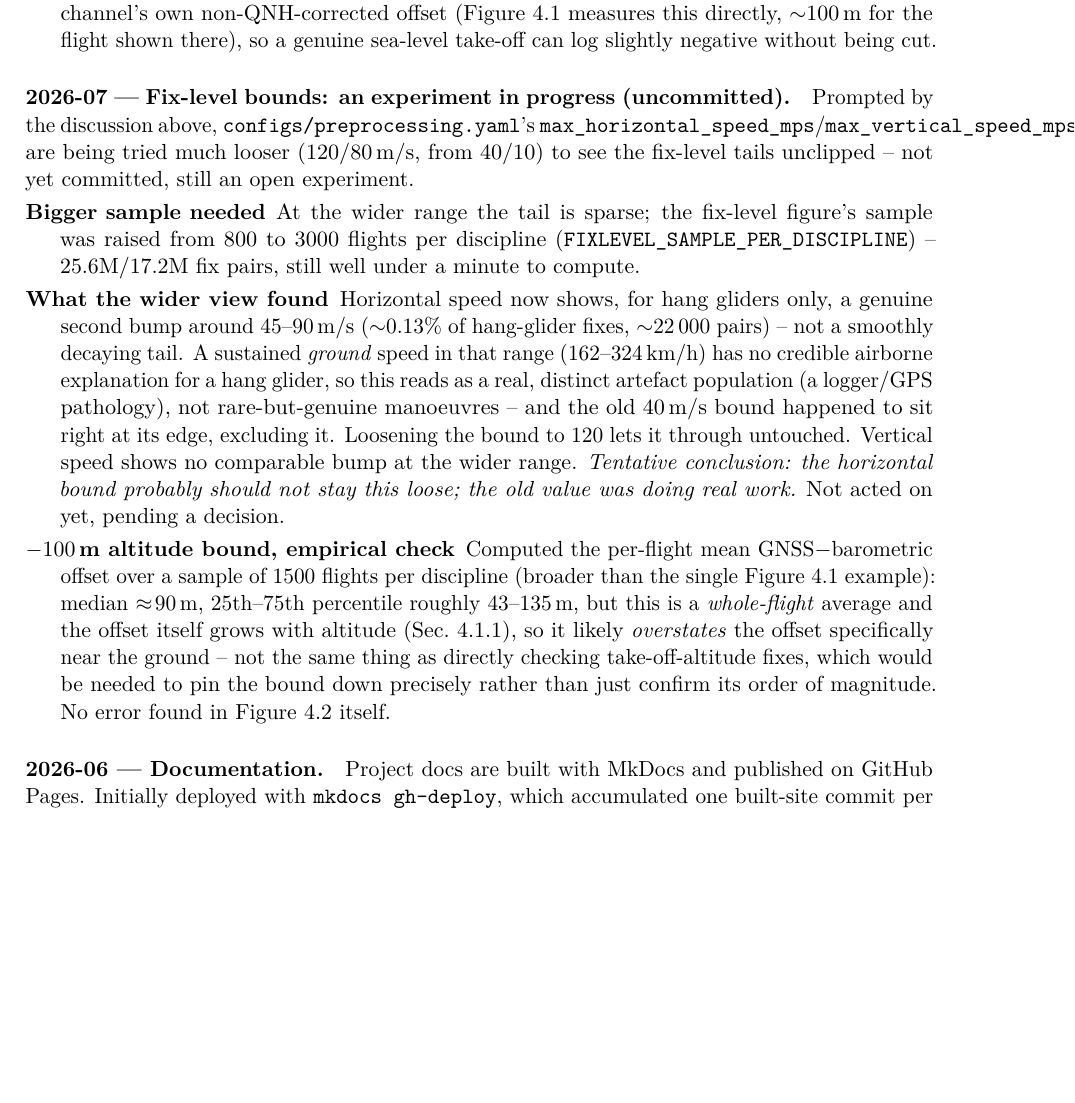
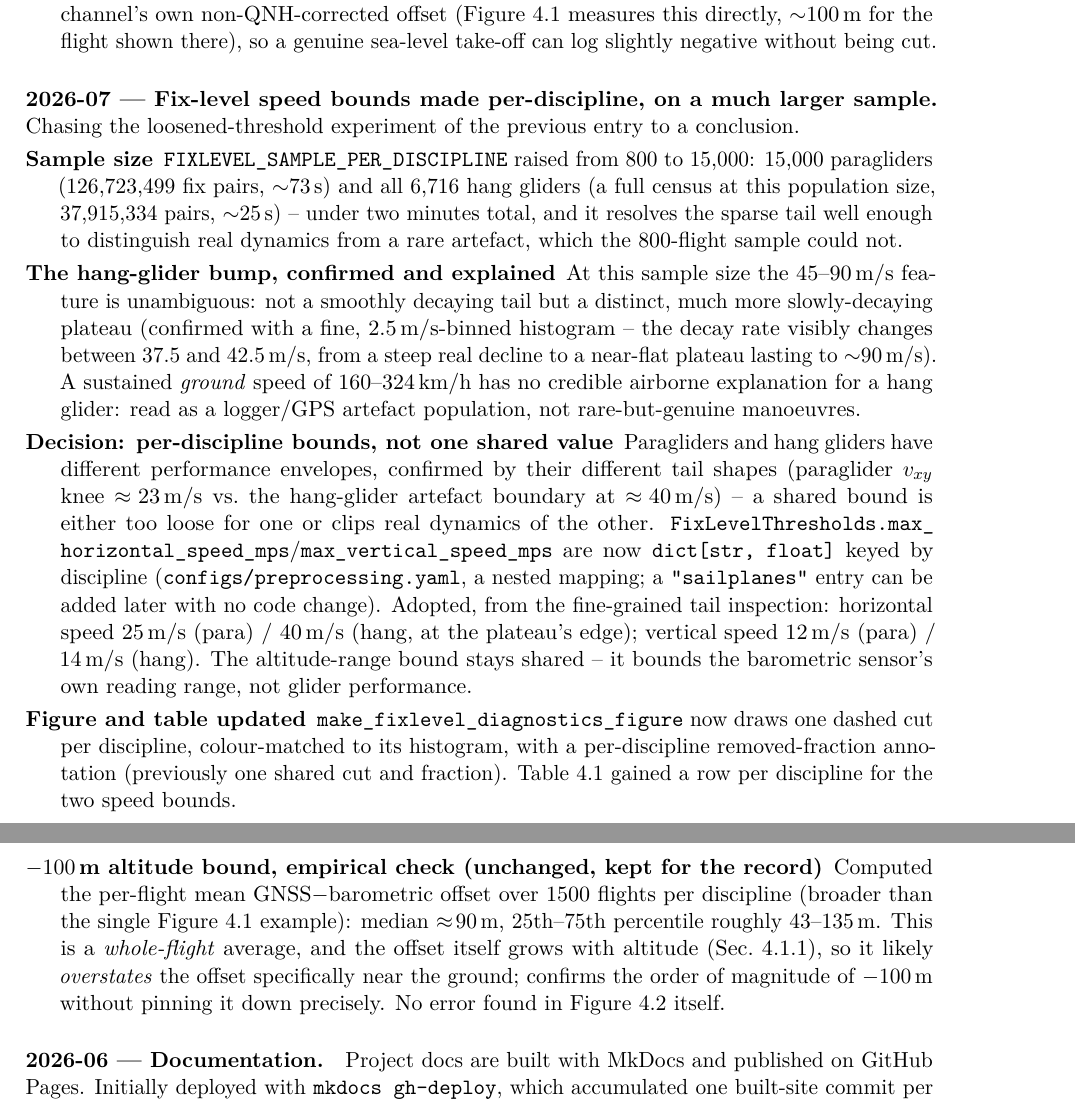
Before and after one commit to matteodisante/soaring-anomalous-transport, a LaTeX document (logbook/logbook.tex): part of page 8 of 10 before the commit and two parts of pages 8 and 9 of 10 after it, the two joined at a grey line, cut so that both start at the same text, the shorter picture padded with empty space. Compiled offline with pdfLaTeX.

Commit message:
feat(preproc): per-discipline fix-level speed bounds, on a much larger sample
Fix-level v_xy/v_z bounds were one shared value across paragliders and hang gliders;
FixLevelThresholds.max_horizontal_speed_mps/max_vertical_speed_mps are now dict[str,
float] keyed by discipline (configs/preprocessing.yaml), extensible to a future
"sailplanes" entry with no code change. make_fixlevel_diagnostics_figure draws one
dashed cut per discipline, colour-matched, with a per-discipline removed-fraction
annotation.

Raised the fix-level sample from 800 to 15000 flights per discipline (paragliders) /
the full 6716-flight census (hang gliders) -- 126.7M/37.9M fix pairs, ~73s/~25s, under
two minutes total -- since resolving the sparse tail well enough to tell real dynamics
from a rare artifact needed more than 800 flights gave.

At this sample size, hang-glider horizontal speed shows an unambiguous, distinct
plateau from ~45 to ~90 m/s sitting on the steeply-decaying real distribution -- a
sustained ground speed with no credible airborne explanation, most likely a logger/GPS
artifact. A fine-grained histogram pins the transition between the real decay and the
plateau to 37.5-42.5 m/s. Adopted bounds, chosen at that transition per discipline:
horizontal speed 25 m/s (para) / 40 m/s (hang); vertical speed 12 m/s (para) / 14 m/s
(hang). Table 4.1 and the fix-level figure/caption updated to match.

```diff
--- a/logbook/logbook.tex
+++ b/logbook/logbook.tex
@@ -436,36 +436,47 @@ appendix, prompted by direct questions about what they actually show.
         slightly negative without being cut.
 \end{description}
 
-\paragraph{2026-07 --- Fix-level bounds: an experiment in progress (uncommitted).}
-Prompted by the discussion above, \texttt{configs/preprocessing.yaml}'s
-\texttt{max\_horizontal\_speed\_mps}/\texttt{max\_vertical\_speed\_mps} are being tried
-much looser (120/80\,m/s, from 40/10) to see the fix-level tails unclipped -- not yet
-committed, still an open experiment.
+\paragraph{2026-07 --- Fix-level speed bounds made per-discipline, on a much larger sample.}
+Chasing the loosened-threshold experiment of the previous entry to a conclusion.
 \begin{description}
-  \item[Bigger sample needed] At the wider range the tail is sparse; the fix-level
-        figure's sample was raised from 800 to 3000 flights per discipline
-        (\texttt{FIXLEVEL\_SAMPLE\_PER\_DISCIPLINE}) -- 25.6M/17.2M fix pairs, still well
-        under a minute to compute.
-  \item[What the wider view found] Horizontal speed now shows, for hang gliders only, a
-        genuine second bump around 45--90\,m/s ($\sim$0.13\% of hang-glider fixes,
-        $\sim$22\,000 pairs) -- not a smoothly decaying tail. A sustained
-        \emph{ground} speed in that range (162--324\,km/h) has no credible airborne
-        explanation for a hang glider, so this reads as a real, distinct artefact
-        population (a logger/GPS pathology), not rare-but-genuine manoeuvres -- and the
-        old 40\,m/s bound happened to sit right at its edge, excluding it. Loosening the
-        bound to 120 lets it through untouched. Vertical speed shows no comparable bump
-        at the wider range. \emph{Tentative conclusion: the horizontal bound probably
-        should not stay this loose; the old value was doing real work.} Not acted on
-        yet, pending a decision.
-  \item[$-100\,$m altitude bound, empirical check] Computed the per-flight mean
-        GNSS$-$barometric offset over a sample of 1500 flights per discipline (broader
-        than the single Figure~4.1 example): median $\approx\!90\,$m, 25th--75th
-        percentile roughly $43$--$135\,$m, but this is a \emph{whole-flight} average and
-        the offset itself grows with altitude (Sec.~4.1.1), so it likely
-        \emph{overstates} the offset specifically near the ground -- not the same thing
-        as directly checking take-off-altitude fixes, which would be needed to pin the
-        bound down precisely rather than just confirm its order of magnitude. No error
-        found in Figure~4.2 itself.
+  \item[Sample size] \texttt{FIXLEVEL\_SAMPLE\_PER\_DISCIPLINE} raised from 800 to
+        15{,}000: 15{,}000 paragliders (126{,}723{,}499 fix pairs, $\sim$73\,s) and
+        all 6{,}716 hang gliders (a full census at this population size,
+        37{,}915{,}334 pairs, $\sim$25\,s) -- under two minutes total, and it resolves
+        the sparse tail well enough to distinguish real dynamics from a rare artefact,
+        which the 800-flight sample could not.
+  \item[The hang-glider bump, confirmed and explained] At this sample size the
+        45--90\,m/s feature is unambiguous: not a smoothly decaying tail but a distinct,
+        much more slowly-decaying plateau (confirmed with a fine, 2.5\,m/s-binned
+        histogram -- the decay rate visibly changes between 37.5 and 42.5\,m/s, from a
+        steep real decline to a near-flat plateau lasting to $\sim$90\,m/s). A sustained
+        \emph{ground} speed of 160--324\,km/h has no credible airborne explanation for a
+        hang glider: read as a logger/GPS artefact population, not rare-but-genuine
+        manoeuvres.
+  \item[Decision: per-discipline bounds, not one shared value] Paragliders and hang
+        gliders have different performance envelopes, confirmed by their different
+        tail shapes (paraglider $v_{xy}$ knee $\approx\!23\,$m/s vs.\ the hang-glider
+        artefact boundary at $\approx\!40\,$m/s) -- a shared bound is either too loose
+        for one or clips real dynamics of the other. \texttt{FixLevelThresholds.max\_}
+        \texttt{horizontal\_speed\_mps}/\texttt{max\_vertical\_speed\_mps} are now
+        \texttt{dict[str, float]} keyed by discipline (\texttt{configs/preprocessing.%
+        yaml}, a nested mapping; a \texttt{"sailplanes"} entry can be added later with
+        no code change). Adopted, from the fine-grained tail inspection: horizontal
+        speed 25\,m/s (para) / 40\,m/s (hang, at the plateau's edge); vertical speed
+        12\,m/s (para) / 14\,m/s (hang). The altitude-range bound stays shared -- it
+        bounds the barometric sensor's own reading range, not glider performance.
+  \item[Figure and table updated] \texttt{make\_fixlevel\_diagnostics\_figure} now
+        draws one dashed cut per discipline, colour-matched to its histogram, with a
+        per-discipline removed-fraction annotation (previously one shared cut and
+        fraction). Table~4.1 gained a row per discipline for the two speed bounds.
+  \item[$-100\,$m altitude bound, empirical check (unchanged, kept for the record)]
+        Computed the per-flight mean GNSS$-$barometric offset over 1500 flights per
+        discipline (broader than the single Figure~4.1 example): median
+        $\approx\!90\,$m, 25th--75th percentile roughly $43$--$135\,$m. This is a
+        \emph{whole-flight} average, and the offset itself grows with altitude
+        (Sec.~4.1.1), so it likely \emph{overstates} the offset specifically near the
+        ground; confirms the order of magnitude of $-100\,$m without pinning it down
+        precisely. No error found in Figure~4.2 itself.
 \end{description}
 
 \paragraph{2026-06 --- Documentation.}
```
Also changed, not shown: configs/preprocessing.yaml (+16 -2 lines), logbook/generated/timeline.tex (+1 -0 lines), thesis/sections/04-next-steps.tex (+36 -21 lines), logbook/logbook.pdf, thesis/main.pdf, 3 other files.
